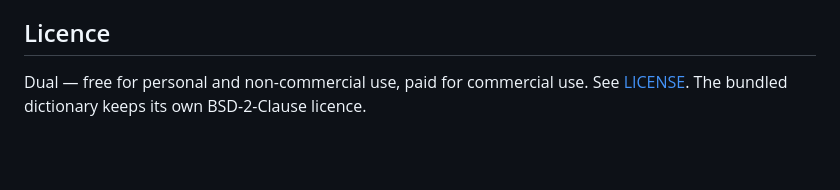
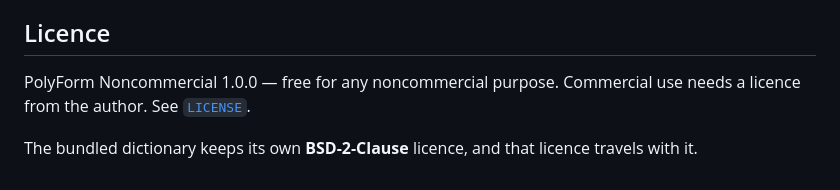
Before and after one commit to drsamonline/app-poets-studio, a Markdown page: README.md, the part around one of its changes. GitHub-like rendering; blank space fills up the shorter version.

Commit message:
docs: the README states the licence the repository now has (app-poets-studio)
The LICENSE was changed to PolyForm on 2026-10-27. Rule 3 is that LICENSE, SPDX
headers, README and package.json agree, and a README badge claiming the old
licence is the part a reader sees first.

```diff
--- a/README.md
+++ b/README.md
@@ -94,5 +94,8 @@ perfection no real sonnet has.
 
 ## Licence
 
-Dual — free for personal and non-commercial use, paid for commercial use. See
-[LICENSE](LICENSE). The bundled dictionary keeps its own BSD-2-Clause licence.
+PolyForm Noncommercial 1.0.0 — free for any noncommercial purpose. Commercial use
+needs a licence from the author. See [`LICENSE`](LICENSE).
+
+The bundled dictionary keeps its own **BSD-2-Clause** licence, and that licence
+travels with it.
```
Also changed, not shown: other parts of README.md (+1 -1 lines).
